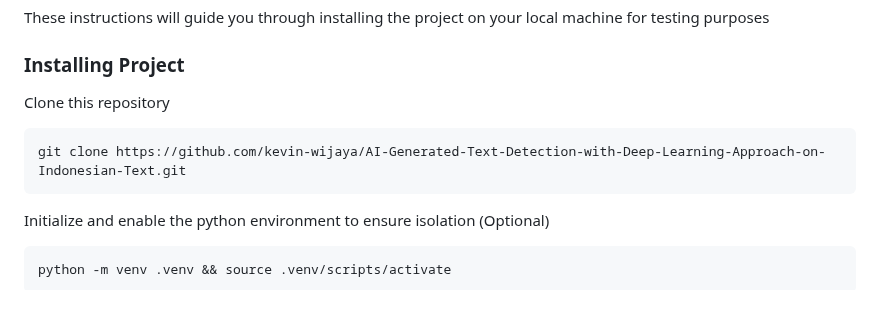
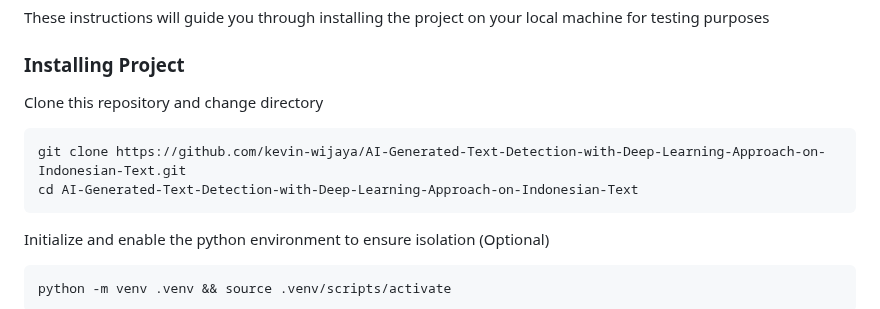
Before and after one commit to kevin-wijaya/AI-Generated-Text-Detection-with-Deep-Learning-Approach-on-Indonesian-Text, a Markdown page: README.md, the part around the change. GitHub-like rendering.

````diff
--- a/README.md
+++ b/README.md
@@ -18,9 +18,10 @@ These instructions will guide you through installing the project on your local m
 
 ### Installing Project
 
-Clone this repository
+Clone this repository and change directory
 ```
 git clone https://github.com/kevin-wijaya/AI-Generated-Text-Detection-with-Deep-Learning-Approach-on-Indonesian-Text.git
+cd AI-Generated-Text-Detection-with-Deep-Learning-Approach-on-Indonesian-Text
 ```
 Initialize and enable the python environment to ensure isolation (Optional)
 ```
````
